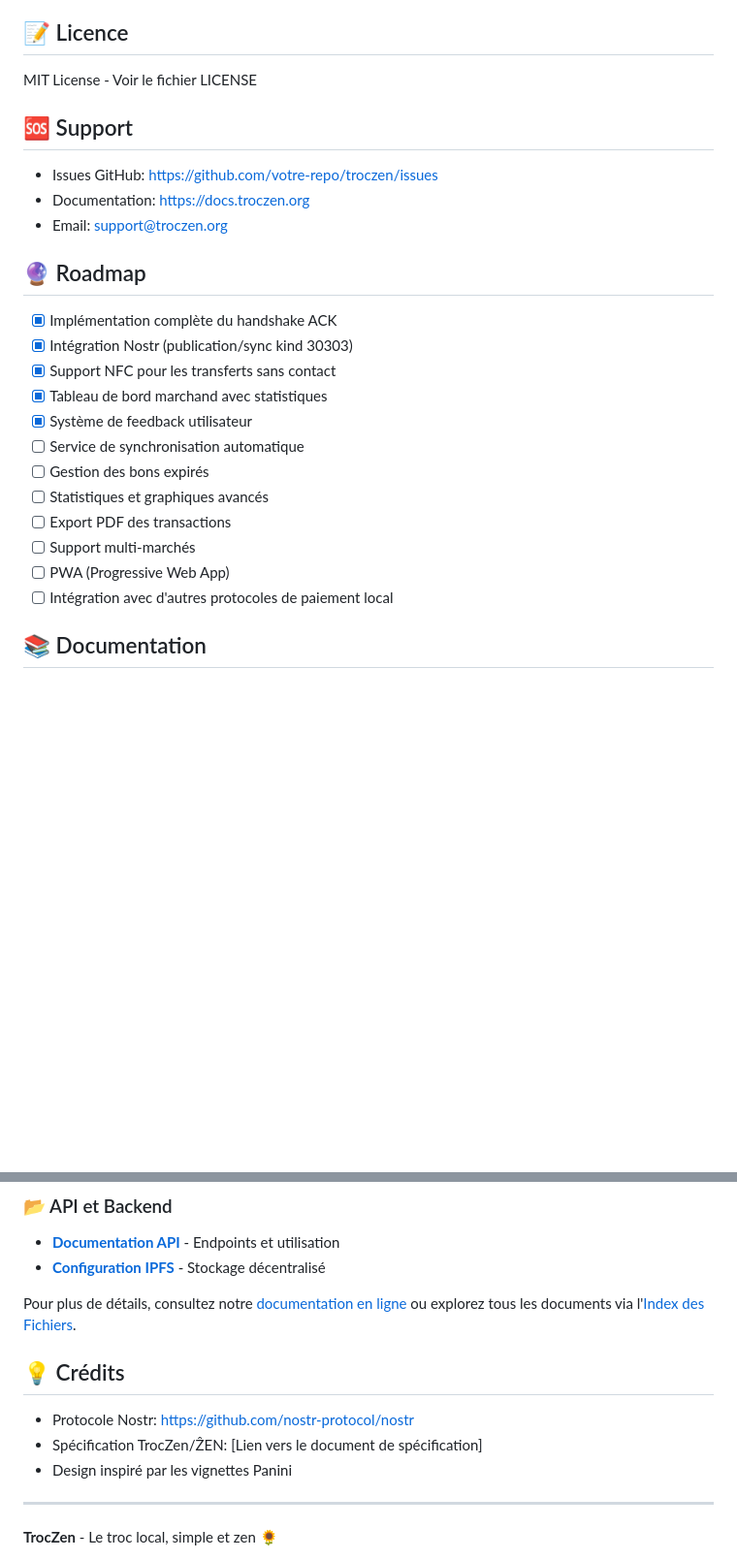
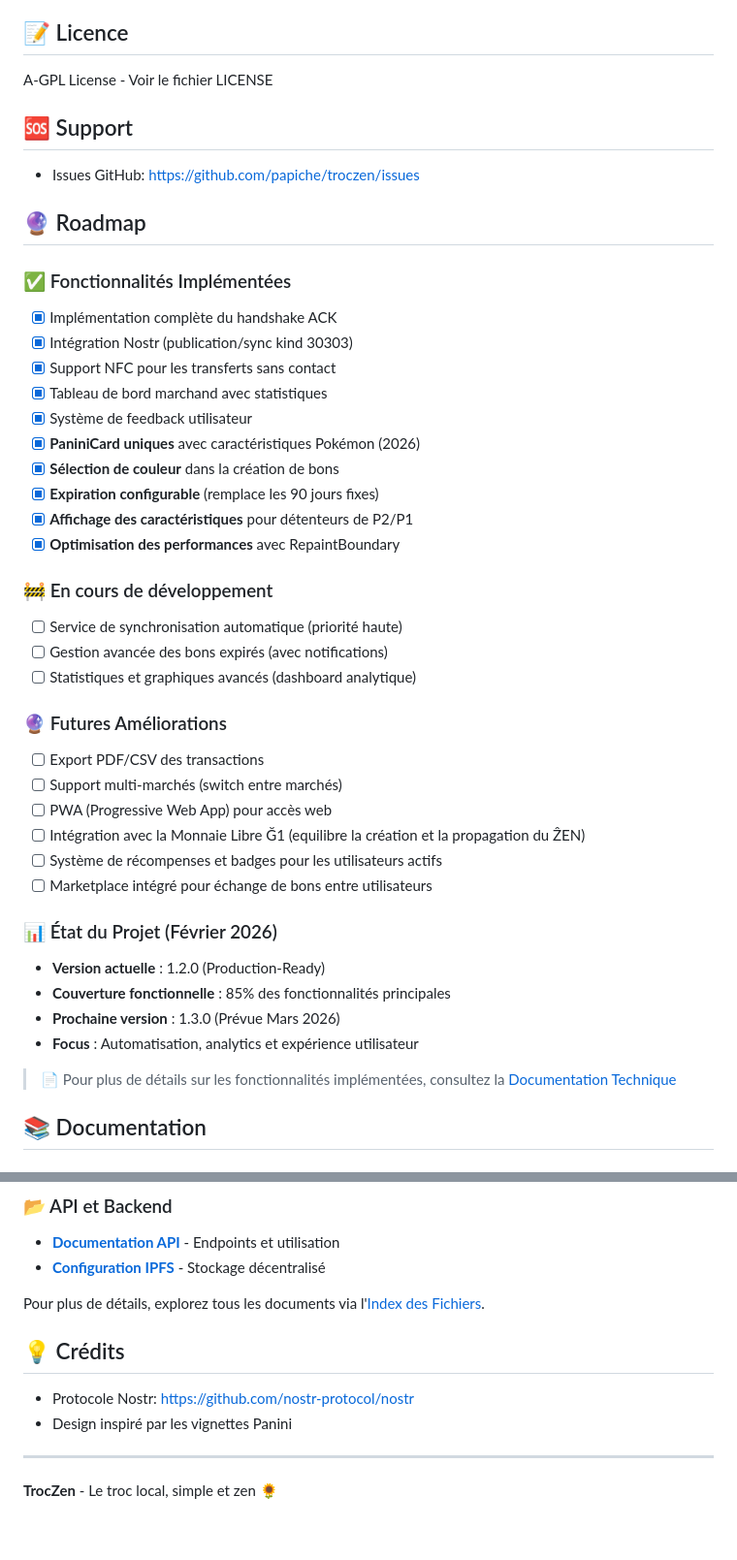
Before and after one commit to papiche/troczen, a Markdown page: README.md, 2 parts joined by grey strips. Shown at 97% size. GitHub-like rendering; blank space fills up the shorter version.

```diff
--- a/README.md
+++ b/README.md
@@ -310,28 +310,51 @@ Utiliser Xcode > Window > Devices and Simulators
 
 ## 📝 Licence
 
-MIT License - Voir le fichier LICENSE
+A-GPL License - Voir le fichier LICENSE
 
 ## 🆘 Support
 
-- Issues GitHub: https://github.com/votre-repo/troczen/issues
-- Documentation: https://docs.troczen.org
-- Email: support@troczen.org
+- Issues GitHub: https://github.com/papiche/troczen/issues
+
 
 ## 🔮 Roadmap
+
+### ✅ Fonctionnalités Implémentées
 
 - [x] Implémentation complète du handshake ACK
 - [x] Intégration Nostr (publication/sync kind 30303)
 - [x] Support NFC pour les transferts sans contact
 - [x] Tableau de bord marchand avec statistiques
 - [x] Système de feedback utilisateur
-- [ ] Service de synchronisation automatique
-- [ ] Gestion des bons expirés
-- [ ] Statistiques et graphiques avancés
-- [ ] Export PDF des transactions
-- [ ] Support multi-marchés
-- [ ] PWA (Progressive Web App)
-- [ ] Intégration avec d'autres protocoles de paiement local
+- [x] **PaniniCard uniques** avec caractéristiques Pokémon (2026)
+- [x] **Sélection de couleur** dans la création de bons
+- [x] **Expiration configurable** (remplace les 90 jours fixes)
+- [x] **Affichage des caractéristiques** pour détenteurs de P2/P1
+- [x] **Optimisation des performances** avec RepaintBoundary
+
+### 🚧 En cours de développement
+
+- [ ] Service de synchronisation automatique (priorité haute)
+- [ ] Gestion avancée des bons expirés (avec notifications)
+- [ ] Statistiques et graphiques avancés (dashboard analytique)
+
+### 🔮 Futures Améliorations
+
+- [ ] Export PDF/CSV des transactions
+- [ ] Support multi-marchés (switch entre marchés)
+- [ ] PWA (Progressive Web App) pour accès web
+- [ ] Intégration avec la Monnaie Libre Ğ1 (equilibre la création et la propagation du ẐEN)
+- [ ] Système de récompenses et badges pour les utilisateurs actifs
+- [ ] Marketplace intégré pour échange de bons entre utilisateurs
+
+### 📊 État du Projet (Février 2026)
+
+- **Version actuelle** : 1.2.0 (Production-Ready)
+- **Couverture fonctionnelle** : 85% des fonctionnalités principales
+- **Prochaine version** : 1.3.0 (Prévue Mars 2026)
+- **Focus** : Automatisation, analytics et expérience utilisateur
+
+> 📄 Pour plus de détails sur les fonctionnalités implémentées, consultez la [Documentation Technique](DOCUMENTATION_TECHNIQUE.md)
 
 ## 📚 Documentation
 
@@ -359,12 +382,11 @@ MIT License - Voir le fichier LICENSE
 - **[Documentation API](api/API_README.md)** - Endpoints et utilisation
 - **[Configuration IPFS](api/IPFS_CONFIG.md)** - Stockage décentralisé
 
-Pour plus de détails, consultez notre [documentation en ligne](https://docs.troczen.org) ou explorez tous les documents via l'[Index des Fichiers](FILE_INDEX.md).
+Pour plus de détails, explorez tous les documents via l'[Index des Fichiers](FILE_INDEX.md).
 
 ## 💡 Crédits
 
 - Protocole Nostr: https://github.com/nostr-protocol/nostr
-- Spécification TrocZen/ẐEN: [Lien vers le document de spécification]
 - Design inspiré par les vignettes Panini
 
 ---
```
